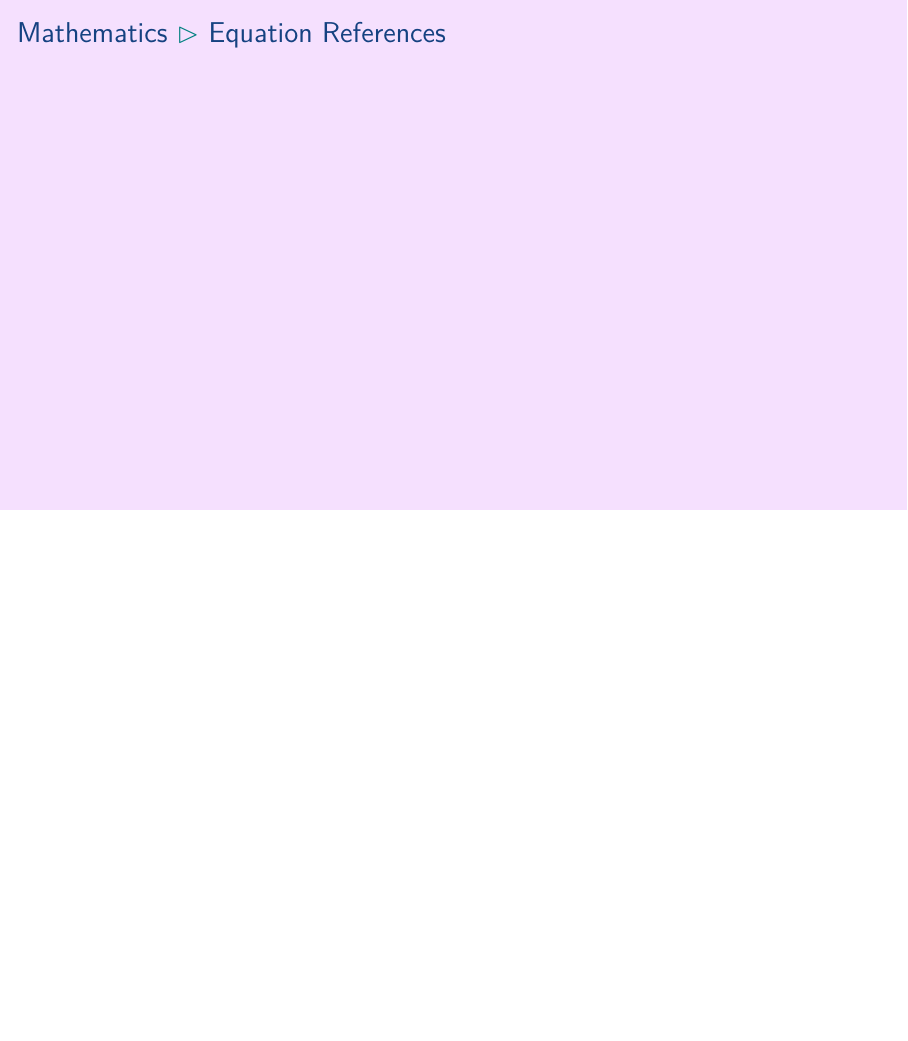
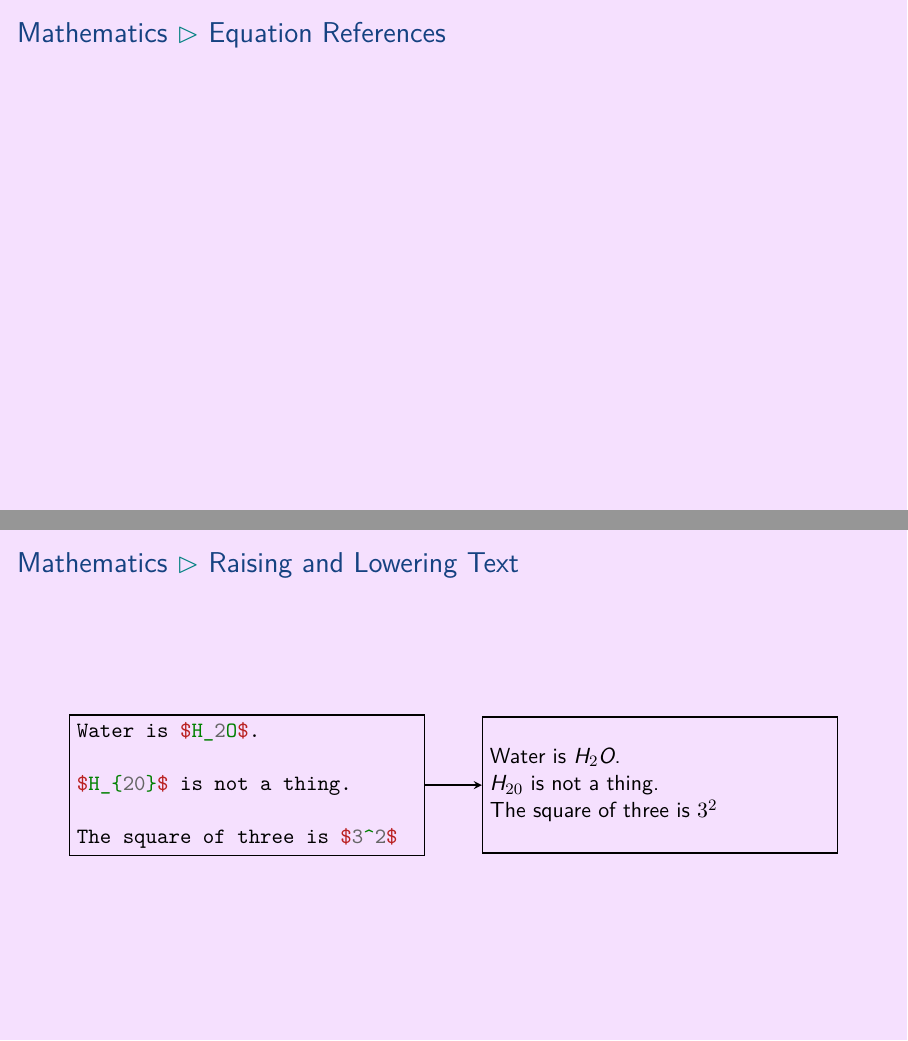
Before and after one commit to aslakjohansen/prosa-latex, LaTeX slides (doc/introduction_presentation.tex, which reads doc/introduction_contents.tex): page 75 of 111 before the commit and pages 75 and 76 of 112 after it, the two joined at a grey line, the shorter picture padded with empty space. Compiled offline with XeLaTeX.

Commit message:
Added material on raising and lowering text

```diff
--- a/doc/introduction_contents.tex
+++ b/doc/introduction_contents.tex
@@ -1341,6 +1341,41 @@ $c = \sqrt{a^2+b^2}$.
   \frametitle{Mathematics \subpart{Equation References}}
   \vspace{3mm}
 
+\end{frame}
+
+\subsubsection{Raising and Lowering Text}
+\begin{frame}[fragile]
+  \frametitle{Mathematics \subpart{Raising and Lowering Text}}
+  \begin{tikzpicture}[remember picture,overlay]
+    \newcommand{\height}[0]{24mm}
+    \newcommand{\dist}[0]{5mm}
+
+    \tikzstyle{dedge} = [thick,->,>=stealth,draw=black]
+
+    \node[rectangle,thick,anchor=east,draw,minimum height=\height] (code) at ([xshift=-\dist]current page.center) {
+      \begin{minipage}{6cm}
+        \begin{minted}{latex}
+Water is $H_2O$.
+
+$H_{20}$ is not a thing.
+
+The square of three is $3^2$
+        \end{minted}
+      \end{minipage}
+    };
+
+    \node[rectangle,thick,anchor=west,draw,minimum height=\height] (output) at ([xshift=\dist]current page.center) {
+      \begin{minipage}{6cm}
+Water is $H_2O$.
+
+$H_{20}$ is not a thing.
+
+The square of three is $3^2$
+      \end{minipage}
+    };
+
+    \draw[dedge] (code)->(output);
+  \end{tikzpicture}
 \end{frame}
 
 \subsection{URLs}
```
